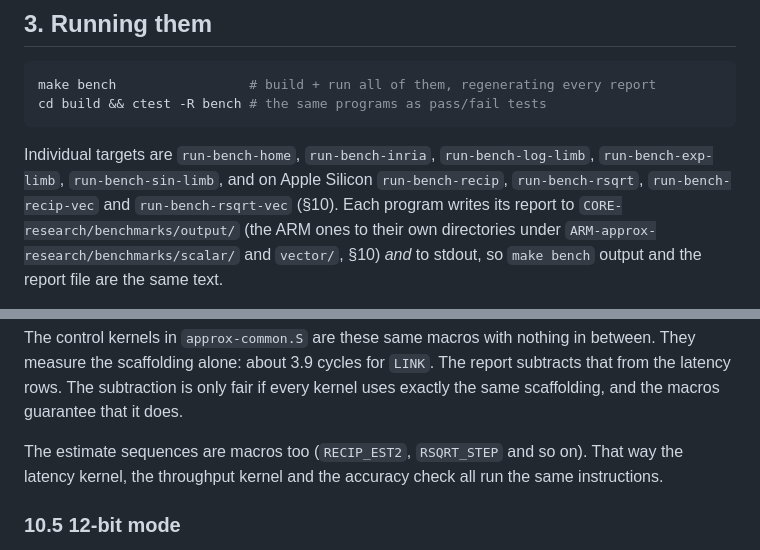
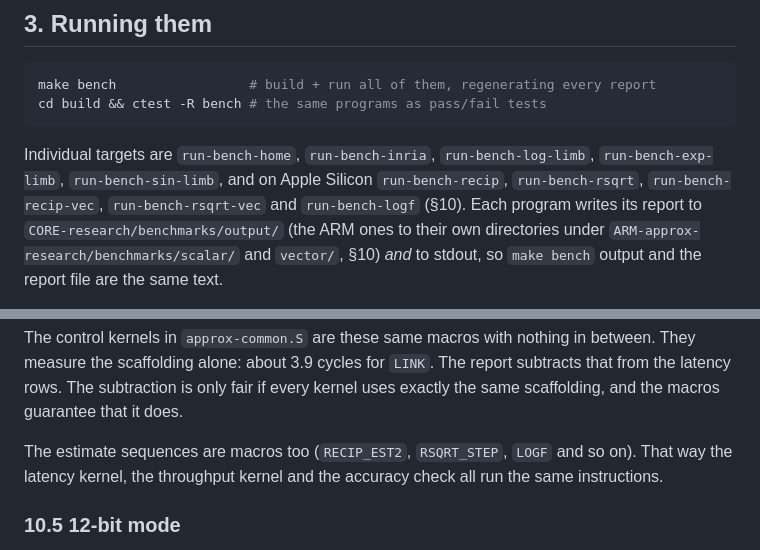
Before and after one commit to barlu3/EXP-research, a Markdown page: docs/BENCHMARKING.md, 2 parts joined by grey strips. GitHub-like rendering.

```diff
--- a/docs/BENCHMARKING.md
+++ b/docs/BENCHMARKING.md
@@ -67,7 +69,8 @@ cd build && ctest -R bench # the same programs as pass/fail tests
 
 Individual targets are `run-bench-home`, `run-bench-inria`, `run-bench-log-limb`,
 `run-bench-exp-limb`, `run-bench-sin-limb`, and on Apple Silicon
-`run-bench-recip`, `run-bench-rsqrt`, `run-bench-recip-vec` and `run-bench-rsqrt-vec` (§10). Each program writes its report to
+`run-bench-recip`, `run-bench-rsqrt`, `run-bench-recip-vec`, `run-bench-rsqrt-vec`
+and `run-bench-logf` (§10). Each program writes its report to
 `CORE-research/benchmarks/output/` (the ARM ones to their own directories under
 `ARM-approx-research/benchmarks/scalar/` and `vector/`, §10) *and* to stdout, so
 `make bench` output and the report file are the same text.
@@ -486,9 +501,9 @@ report subtracts that from the latency rows. The subtraction is only fair if
 every kernel uses exactly the same scaffolding, and the macros guarantee that
 it does.
 
-The estimate sequences are macros too (`RECIP_EST2`, `RSQRT_STEP` and so on).
-That way the latency kernel, the throughput kernel and the accuracy check all
-run the same instructions.
+The estimate sequences are macros too (`RECIP_EST2`, `RSQRT_STEP`, `LOGF` and
+so on). That way the latency kernel, the throughput kernel and the accuracy
+check all run the same instructions.
 
 ### 10.5 12-bit mode
 
```
Also changed, not shown: other parts of docs/BENCHMARKING.md (+55 -24 lines).
